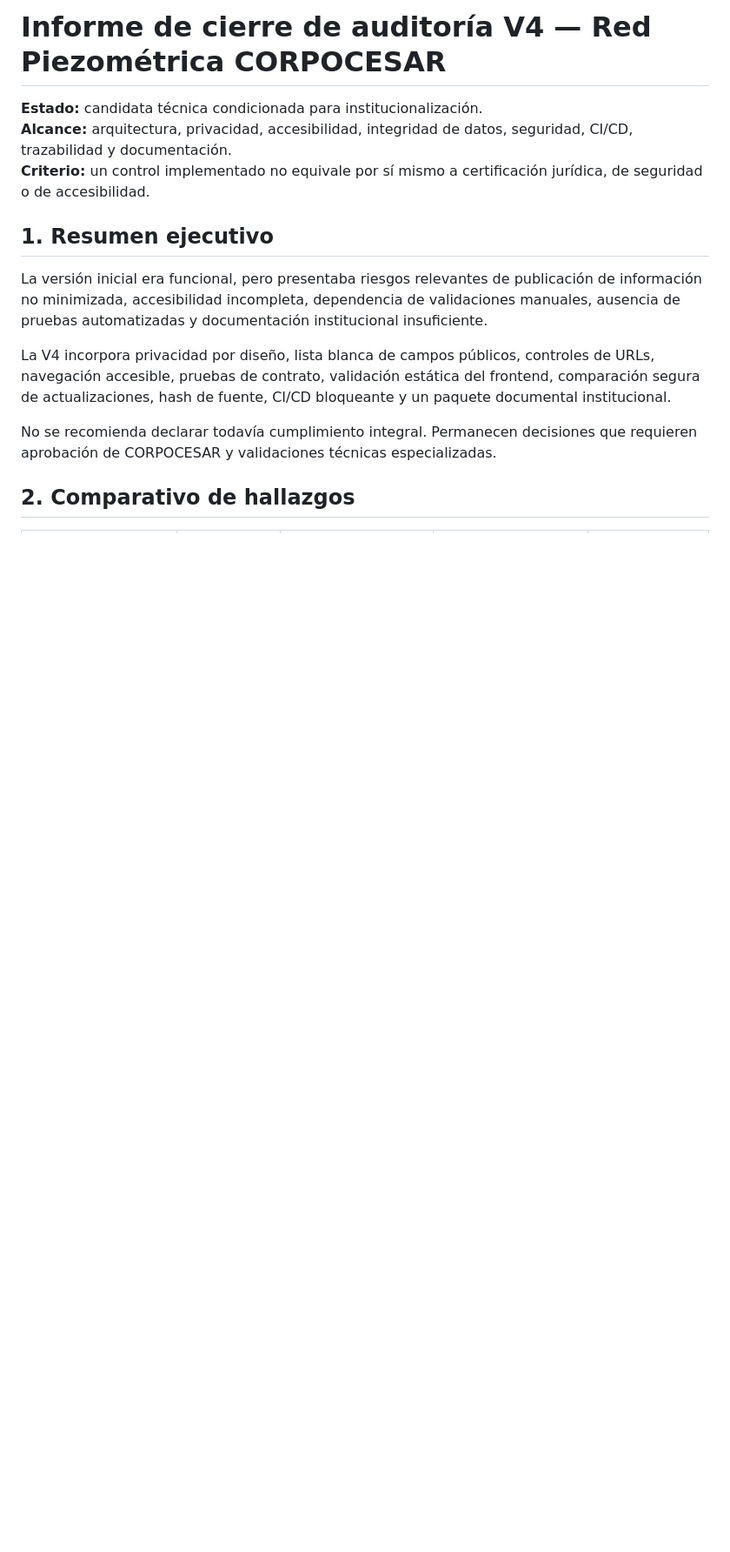
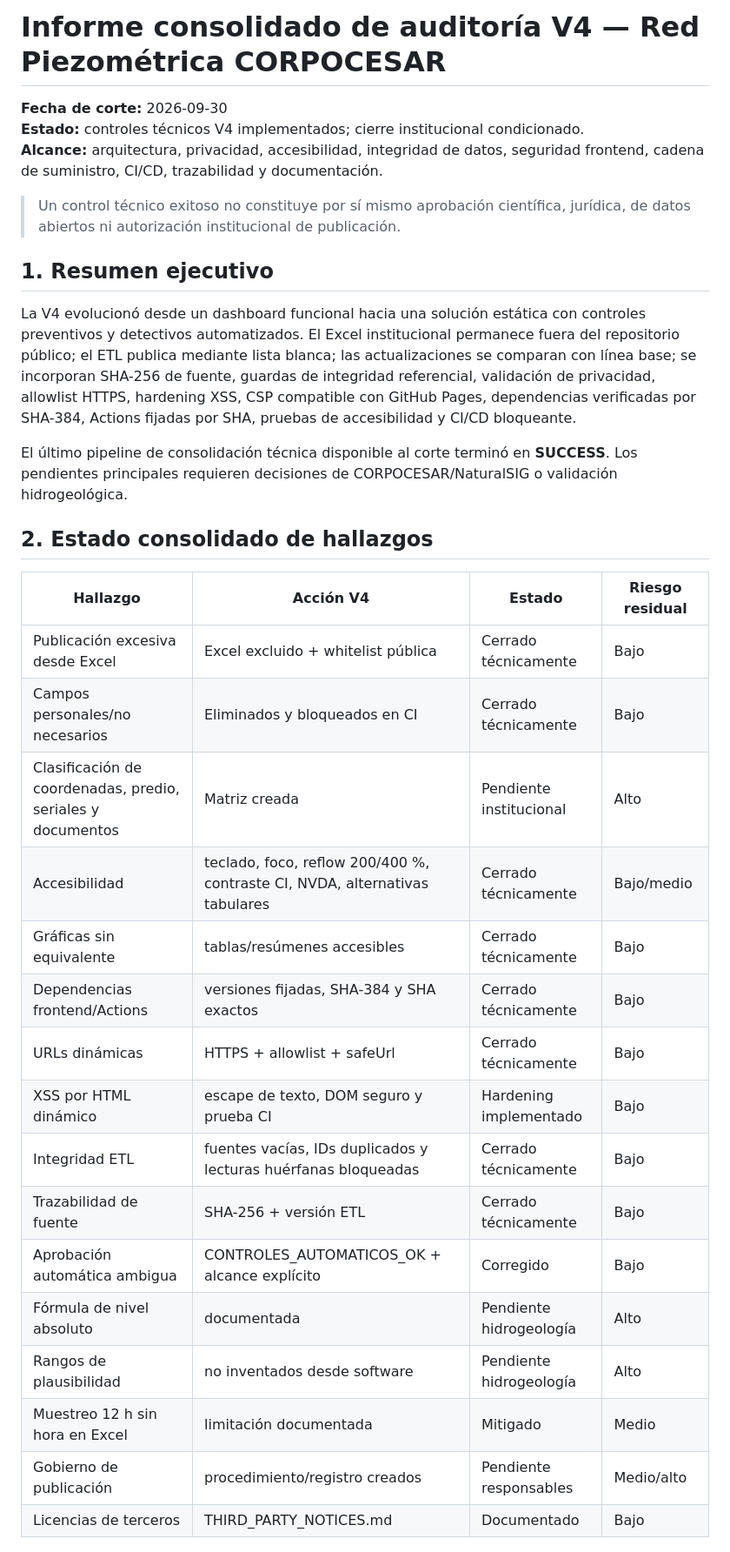
Before and after one commit to ljarias/red-piezometrica-corpocesar, a Markdown page: docs/INFORME_CIERRE_AUDITORIA_V4.md, the part around one of its changes. Shown at 87% size. Drawn GitHub-style; blank space fills up the shorter version.

```diff
--- a/docs/INFORME_CIERRE_AUDITORIA_V4.md
+++ b/docs/INFORME_CIERRE_AUDITORIA_V4.md
@@ -1,16 +1,35 @@
-# Informe de cierre de auditoría V4 — Red Piezométrica CORPOCESAR
+# Informe consolidado de auditoría V4 — Red Piezométrica CORPOCESAR
 
-**Estado:** candidata técnica condicionada para institucionalización.
-**Alcance:** arquitectura, privacidad, accesibilidad, integridad de datos, seguridad, CI/CD, trazabilidad y documentación.
-**Criterio:** un control implementado no equivale por sí mismo a certificación jurídica, de seguridad o de accesibilidad.
+**Fecha de corte:** 2026-09-30
+**Estado:** controles técnicos V4 implementados; cierre institucional condicionado.
+**Alcance:** arquitectura, privacidad, accesibilidad, integridad de datos, seguridad frontend, cadena de suministro, CI/CD, trazabilidad y documentación.
+
+> Un control técnico exitoso no constituye por sí mismo aprobación científica, jurídica, de datos abiertos ni autorización institucional de publicación.
 
 ## 1. Resumen ejecutivo
 
-La versión inicial era funcional, pero presentaba riesgos relevantes de publicación de información no minimizada, accesibilidad incompleta, dependencia de validaciones manuales, ausencia de pruebas automatizadas y documentación institucional insuficiente.
+La V4 evolucionó desde un dashboard funcional hacia una solución estática con controles preventivos y detectivos automatizados. El Excel institucional permanece fuera del repositorio público; el ETL publica mediante lista blanca; las actualizaciones se comparan con línea base; se incorporan SHA-256 de fuente, guardas de integridad referencial, validación de privacidad, allowlist HTTPS, hardening XSS, CSP compatible con GitHub Pages, dependencias verificadas por SHA-384, Actions fijadas por SHA, pruebas de accesibilidad y CI/CD bloqueante.
 
-La V4 incorpora privacidad por diseño, lista blanca de campos públicos, controles de URLs, navegación accesible, pruebas de contrato, validación estática del frontend, comparación segura de actualizaciones, hash de fuente, CI/CD bloqueante y un paquete documental institucional.
+El último pipeline de consolidación técnica disponible al corte terminó en **SUCCESS**. Los pendientes principales requieren decisiones de CORPOCESAR/NaturalSIG o validación hidrogeológica.
 
-No se recomienda declarar todavía cumplimiento integral. Permanecen decisiones que requieren aprobación de CORPOCESAR y validaciones técnicas especializadas.
+## 2. Estado consolidado de hallazgos
 
-## 2. Comparativo de hallazgos
+| Hallazgo | Acción V4 | Estado | Riesgo residual |
+|---|---|---|---|
+| Publicación excesiva desde Excel | Excel excluido + whitelist pública | Cerrado técnicamente | Bajo |
+| Campos personales/no necesarios | Eliminados y bloqueados en CI | Cerrado técnicamente | Bajo |
+| Clasificación de coordenadas, predio, seriales y documentos | Matriz creada | Pendiente institucional | Alto |
+| Accesibilidad | teclado, foco, reflow 200/400 %, contraste CI, NVDA, alternativas tabulares | Cerrado técnicamente | Bajo/medio |
+| Gráficas sin equivalente | tablas/resúmenes accesibles | Cerrado técnicamente | Bajo |
+| Dependencias frontend/Actions | versiones fijadas, SHA-384 y SHA exactos | Cerrado técnicamente | Bajo |
+| URLs dinámicas | HTTPS + allowlist + safeUrl | Cerrado técnicamente | Bajo |
+| XSS por HTML dinámico | escape de texto, DOM seguro y prueba CI | Hardening implementado | Bajo |
+| Integridad ETL | fuentes vacías, IDs duplicados y lecturas huérfanas bloqueadas | Cerrado técnicamente | Bajo |
+| Trazabilidad de fuente | SHA-256 + versión ETL | Cerrado técnicamente | Bajo |
+| Aprobación automática ambigua | CONTROLES_AUTOMATICOS_OK + alcance explícito | Corregido | Bajo |
+| Fórmula de nivel absoluto | documentada | Pendiente hidrogeología | Alto |
+| Rangos de plausibilidad | no inventados desde software | Pendiente hidrogeología | Alto |
+| Muestreo 12 h sin hora en Excel | limitación documentada | Mitigado | Medio |
+| Gobierno de publicación | procedimiento/registro creados | Pendiente responsables | Medio/alto |
+| Licencias de terceros | THIRD_PARTY_NOTICES.md | Documentado | Bajo |
 
```
Also changed, not shown: other parts of docs/INFORME_CIERRE_AUDITORIA_V4.md (+39 -47 lines).
